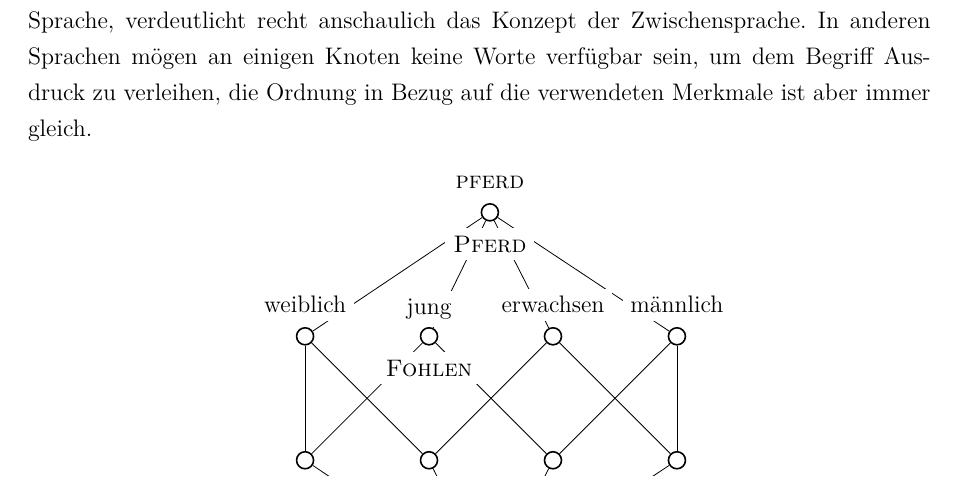
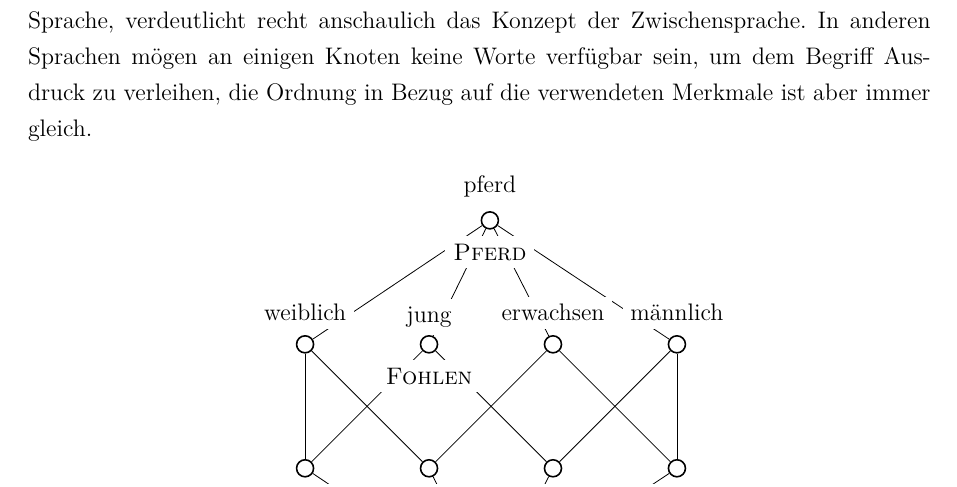
Before and after one commit to denisiko/fca_teamproject, a LaTeX thesis (gesamt.tex): part of page 6 of 30, cut so that both start at the same text. Compiled offline with pdfLaTeX.

Commit message:
Kleine Änderung an "gesamt". Aktuelles PDF.

```diff
--- a/gesamt.tex
+++ b/gesamt.tex
@@ -254,7 +254,7 @@ In anderen Sprachen mögen an einigen Knoten keine Worte verfügbar sein, um dem
  \node (s30) [below=of s21, xshift=2.6em] [concept] {};
  \foreach \from/\to in {s/s10, s/s11, s/s12, s/s13, s10/s20, s10/s21, s11/s20, s11/s22, s12/s21, s12/s23, s13/s22, s13/s23, s20/s30, s21/s30, s22/s30, s23/s30}
  \draw[-] (\from) -- (\to);
- \node [above=0.25em, fill=white] at (s.north) {\textsc{pferd}};
+ \node [above=0.25em, fill=white] at (s.north) {pferd};
  \node [below=0.25em, fill=white] at (s.south) {\textsc{Pferd}};
  \node [above=0.25em, fill=white] at (s10.north) {weiblich};
  \node [above=0em, fill=white] at (s11.north) {jung};
```
Also changed, not shown: gesamt.pdf.
